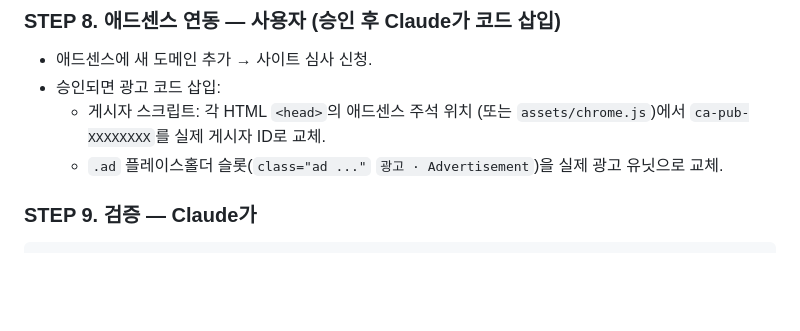
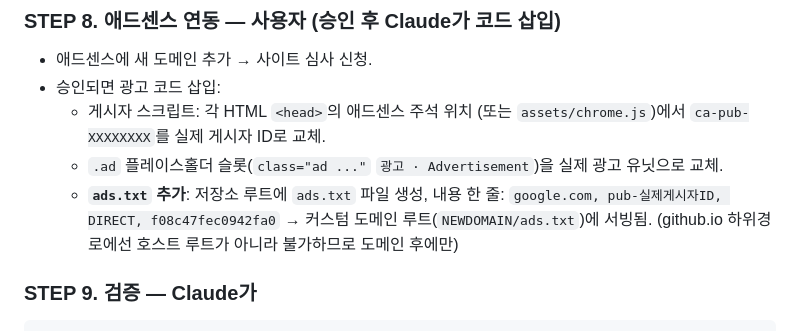
Before and after one commit to ilopark/ddangit, a Markdown page: DOMAIN-MIGRATION.md, the part around the change. Rendered like a GitHub page; blank space fills up the shorter version.

Commit message:
runbook: 도메인 이후 ads.txt 추가 단계 명시

````diff
--- a/DOMAIN-MIGRATION.md
+++ b/DOMAIN-MIGRATION.md
@@ -97,6 +97,9 @@ git push -q origin main
   - 게시자 스크립트: 각 HTML `<head>`의 애드센스 주석 위치 (또는 `assets/chrome.js`)에서
     `ca-pub-XXXXXXXX`를 실제 게시자 ID로 교체.
   - `.ad` 플레이스홀더 슬롯(`class="ad ..."` `광고 · Advertisement`)을 실제 광고 유닛으로 교체.
+  - **`ads.txt` 추가**: 저장소 루트에 `ads.txt` 파일 생성, 내용 한 줄:
+    `google.com, pub-실제게시자ID, DIRECT, f08c47fec0942fa0`
+    → 커스텀 도메인 루트(`NEWDOMAIN/ads.txt`)에 서빙됨. (github.io 하위경로에선 호스트 루트가 아니라 불가하므로 도메인 후에만)
 
 ### STEP 9. 검증 — **Claude가**
 ```bash
````
